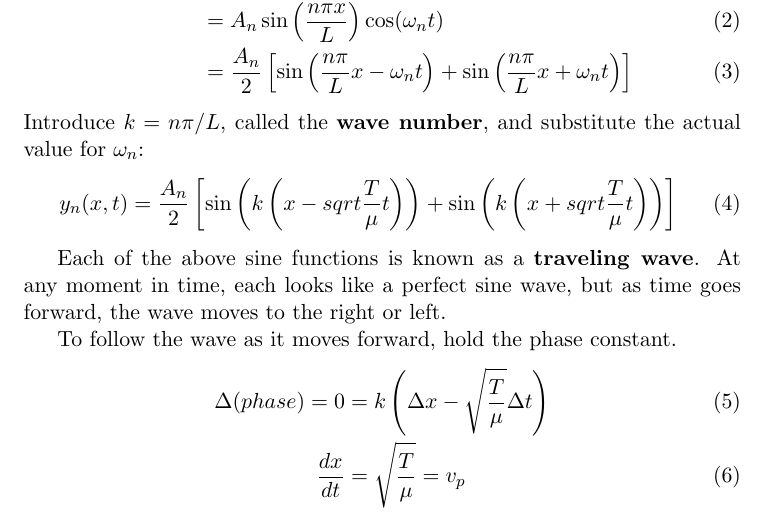
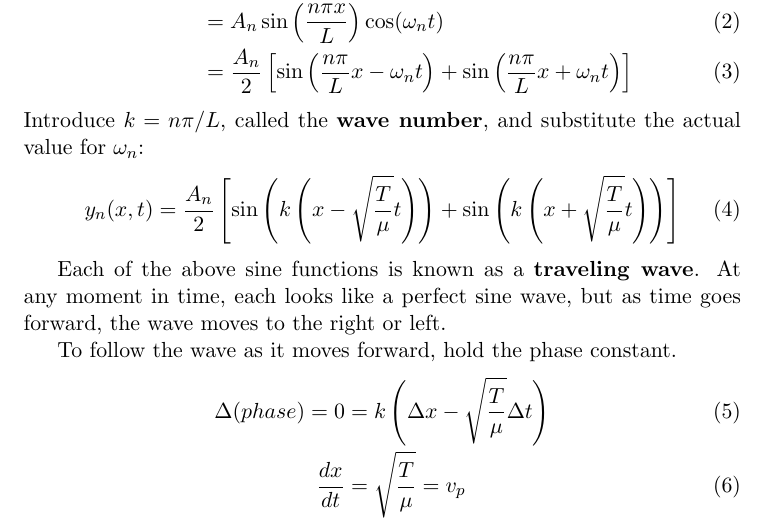
Before and after one commit to xjtian/class_notes, a LaTeX document (PHYS273/travelingwaves.tex): part of page 1 of 2, cut so that both start at the same text. Compiled offline with pdfLaTeX.

Commit message:
Fixed traveling wave formula

```diff
--- a/PHYS273/travelingwaves.tex
+++ b/PHYS273/travelingwaves.tex
@@ -44,7 +44,7 @@ Rewrite the normal modes of the loaded string, taking only the real parts:
 \end{IEEEeqnarray}
 Introduce $k = n\pi / L$, called the \textbf{wave number}, and substitute the actual value for $\omega_n$:
 \begin{equation}
-	y_n(x, t) = \frac{A_n}{2} \left[ \sin\left( k\left( x - sqrt{\frac{T}{\mu}} t \right) \right) + \sin\left( k\left( x + sqrt{\frac{T}{\mu}} t \right) \right) \right]
+	y_n(x, t) = \frac{A_n}{2} \left[ \sin\left( k\left( x - \sqrt{\frac{T}{\mu}} t \right) \right) + \sin\left( k\left( x + \sqrt{\frac{T}{\mu}} t \right) \right) \right]
 \end{equation}
 
 Each of the above sine functions is known as a \textbf{traveling wave}. At any moment in time, each looks like a perfect sine wave, but as time goes forward, the wave moves to the right or left.
```
